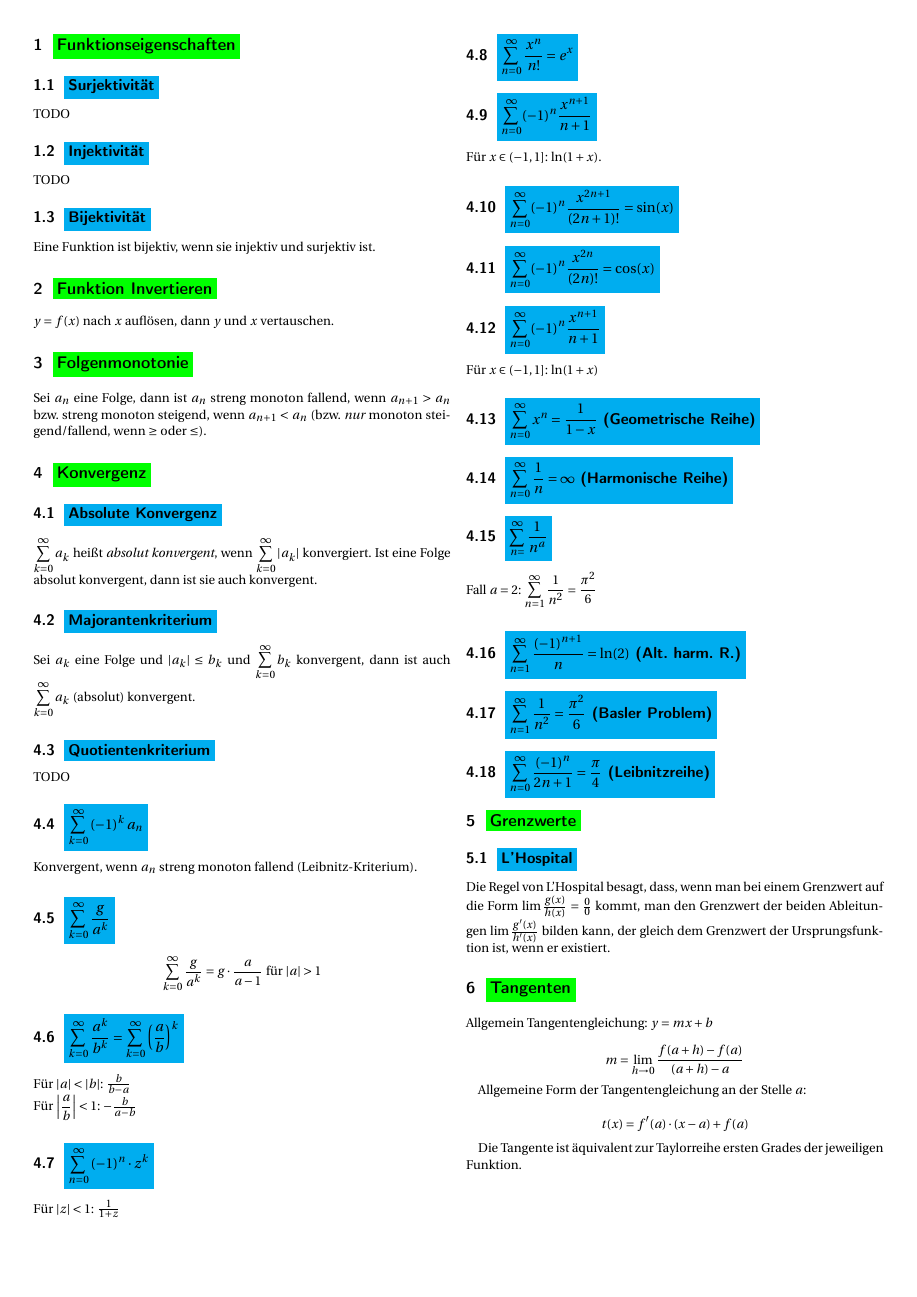
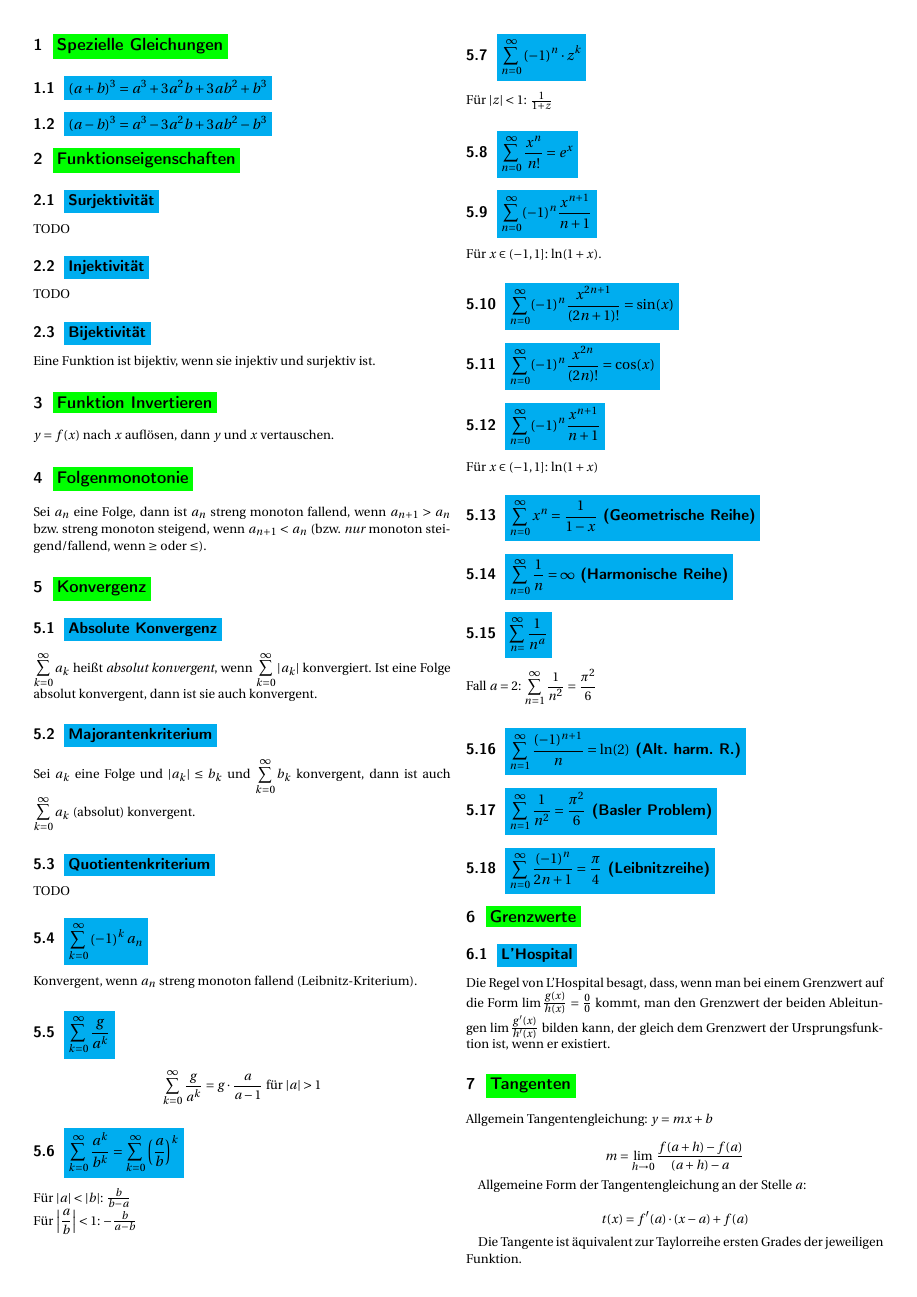
Before and after one commit to NormanTUD/KlausurCheatSheet, a LaTeX document (formeln.tex): page 1 of 2. Compiled offline with pdfLaTeX.

Commit message:
spezielle gleichungen

```diff
--- a/formeln.tex
+++ b/formeln.tex
@@ -27,6 +27,12 @@
 \begin{document}
 
 \twocolumn
+
+\mysection{Spezielle Gleichungen}
+
+\mysubeqsec{(a+b)^3 = a^3 + 3a^2b + 3ab^2 + b^3}
+
+\mysubeqsec{(a-b)^3 = a^3 - 3a^2b + 3ab^2 - b^3}
 
 \mysection{Funktionseigenschaften}
 
```
Also changed, not shown: formeln.pdf, formeln.tex (1 more changed lines), 4 other files.
